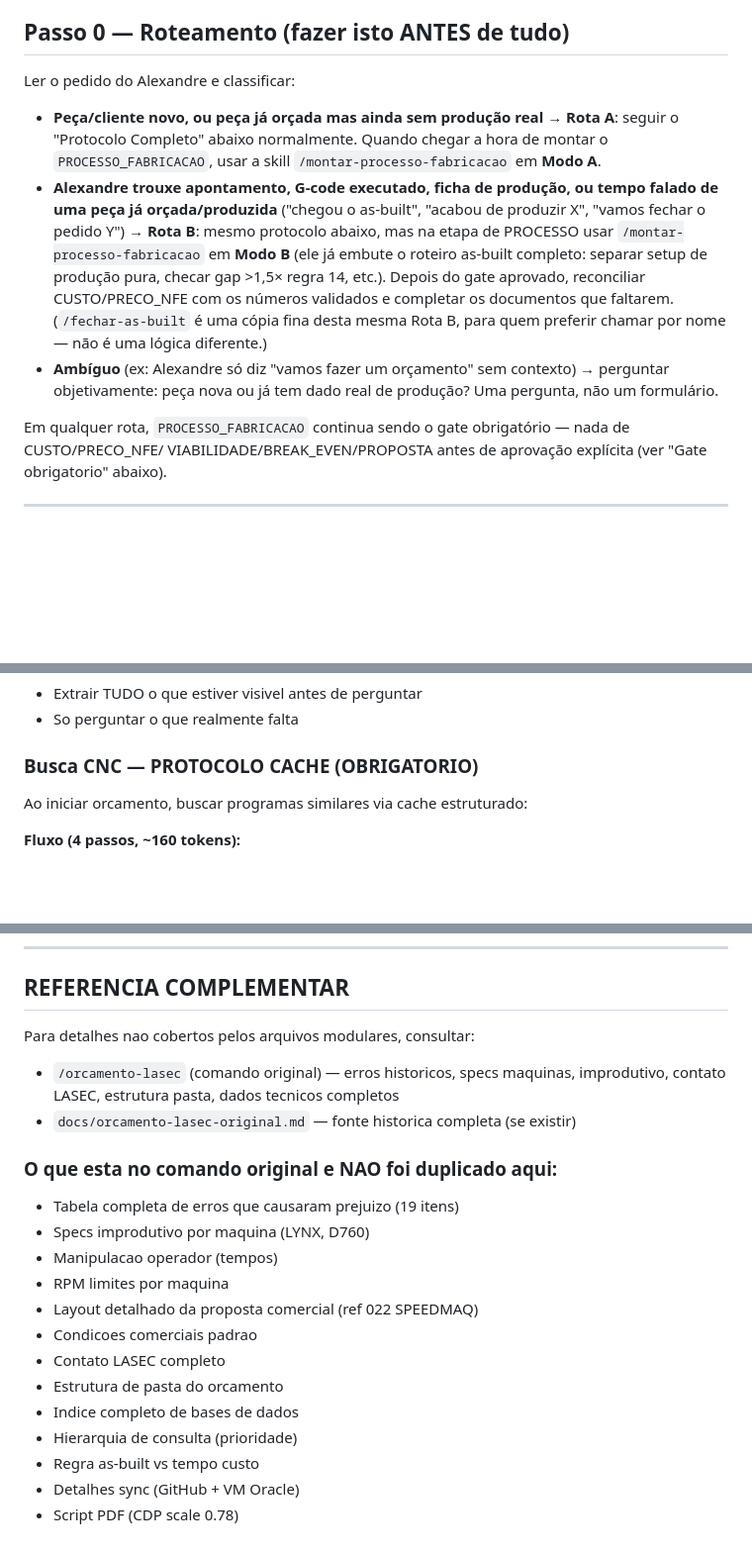
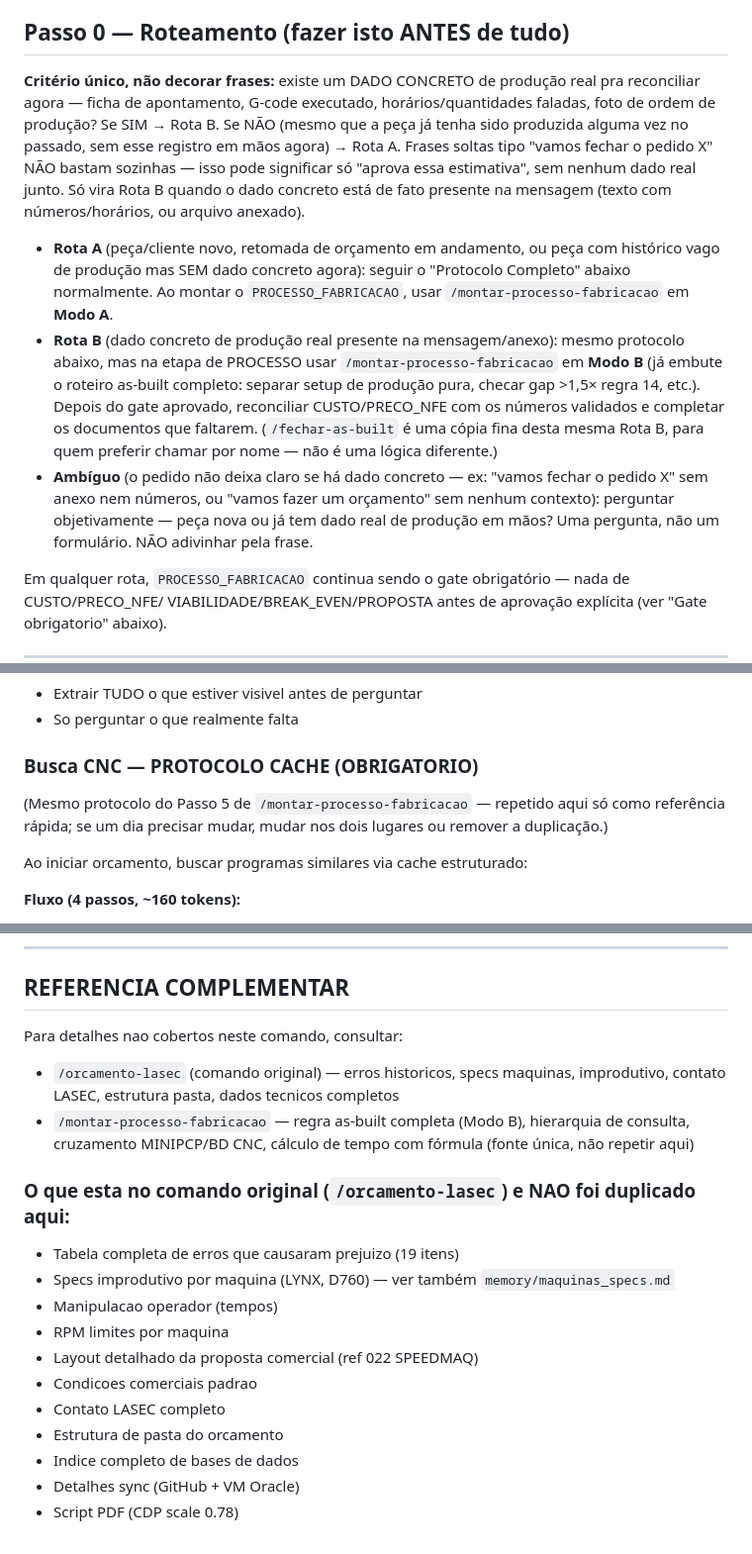
Before and after one commit to asouza3044-hash/xando-IA, a Markdown page: commands/orcamento-lasec-modular.md, 3 parts joined by grey strips. Shown at 99% size. GitHub-like rendering; blank space fills up the shorter version.

Commit message:
Endurece critério de roteamento Rota A/B após teste exaustivo de frases
Testei mentalmente ~10 cenários de gatilho contra o Passo 0. Achei e
corrigi um bug real: a frase de exemplo "vamos fechar o pedido X" sozinha
classificava automaticamente como Rota B (as-built), mas essa frase pode
significar só "aprova essa estimativa" sem nenhum dado real de produção
junto — classificação errada nesse caso. Trocado pattern-matching de
frases por critério explícito: só é Rota B se houver dado CONCRETO
(ficha, G-code, números/horários, anexo) presente na mensagem; senão,
Ambíguo → perguntar, nunca adivinhar pela frase.

Também limpa referências residuais a "arquivos modulares" que não existem
mais e reduz duplicação com /montar-processo-fabricacao (cross-referencia
em vez de repetir a lógica de as-built e busca CNC).

Co-Authored-By: Claude Sonnet 5 <noreply@anthropic.com>

```diff
--- a/commands/orcamento-lasec-modular.md
+++ b/commands/orcamento-lasec-modular.md
@@ -11,20 +11,25 @@ A partir daqui, VOCÊ roteia internamente conforme o Passo 0 abaixo — o Alexan
 
 ## Passo 0 — Roteamento (fazer isto ANTES de tudo)
 
-Ler o pedido do Alexandre e classificar:
+**Critério único, não decorar frases:** existe um DADO CONCRETO de produção real pra reconciliar agora —
+ficha de apontamento, G-code executado, horários/quantidades faladas, foto de ordem de produção? Se SIM
+→ Rota B. Se NÃO (mesmo que a peça já tenha sido produzida alguma vez no passado, sem esse registro em
+mãos agora) → Rota A. Frases soltas tipo "vamos fechar o pedido X" NÃO bastam sozinhas — isso pode
+significar só "aprova essa estimativa", sem nenhum dado real junto. Só vira Rota B quando o dado
+concreto está de fato presente na mensagem (texto com números/horários, ou arquivo anexado).
 
-- **Peça/cliente novo, ou peça já orçada mas ainda sem produção real** → **Rota A**: seguir o
-  "Protocolo Completo" abaixo normalmente. Quando chegar a hora de montar o `PROCESSO_FABRICACAO`, usar
-  a skill `/montar-processo-fabricacao` em **Modo A**.
-- **Alexandre trouxe apontamento, G-code executado, ficha de produção, ou tempo falado de uma peça já
-  orçada/produzida** ("chegou o as-built", "acabou de produzir X", "vamos fechar o pedido Y") → **Rota
-  B**: mesmo protocolo abaixo, mas na etapa de PROCESSO usar `/montar-processo-fabricacao` em **Modo B**
-  (ele já embute o roteiro as-built completo: separar setup de produção pura, checar gap >1,5× regra 14,
-  etc.). Depois do gate aprovado, reconciliar CUSTO/PRECO_NFE com os números validados e completar os
-  documentos que faltarem. (`/fechar-as-built` é uma cópia fina desta mesma Rota B, para quem preferir
-  chamar por nome — não é uma lógica diferente.)
-- **Ambíguo** (ex: Alexandre só diz "vamos fazer um orçamento" sem contexto) → perguntar objetivamente:
-  peça nova ou já tem dado real de produção? Uma pergunta, não um formulário.
+- **Rota A** (peça/cliente novo, retomada de orçamento em andamento, ou peça com histórico vago de
+  produção mas SEM dado concreto agora): seguir o "Protocolo Completo" abaixo normalmente. Ao montar o
+  `PROCESSO_FABRICACAO`, usar `/montar-processo-fabricacao` em **Modo A**.
+- **Rota B** (dado concreto de produção real presente na mensagem/anexo): mesmo protocolo abaixo, mas na
+  etapa de PROCESSO usar `/montar-processo-fabricacao` em **Modo B** (já embute o roteiro as-built
+  completo: separar setup de produção pura, checar gap >1,5× regra 14, etc.). Depois do gate aprovado,
+  reconciliar CUSTO/PRECO_NFE com os números validados e completar os documentos que faltarem.
+  (`/fechar-as-built` é uma cópia fina desta mesma Rota B, para quem preferir chamar por nome — não é
+  uma lógica diferente.)
+- **Ambíguo** (o pedido não deixa claro se há dado concreto — ex: "vamos fechar o pedido X" sem anexo nem
+  números, ou "vamos fazer um orçamento" sem nenhum contexto): perguntar objetivamente — peça nova ou já
+  tem dado real de produção em mãos? Uma pergunta, não um formulário. NÃO adivinhar pela frase.
 
 Em qualquer rota, `PROCESSO_FABRICACAO` continua sendo o gate obrigatório — nada de CUSTO/PRECO_NFE/
 VIABILIDADE/BREAK_EVEN/PROPOSTA antes de aprovação explícita (ver "Gate obrigatorio" abaixo).
@@ -110,6 +115,9 @@ NAO medir tokens (impossivel). Checkpoint IMEDIATO apos:
 - So perguntar o que realmente falta
 
 ### Busca CNC — PROTOCOLO CACHE (OBRIGATORIO)
+(Mesmo protocolo do Passo 5 de `/montar-processo-fabricacao` — repetido aqui só como referência rápida;
+se um dia precisar mudar, mudar nos dois lugares ou remover a duplicação.)
+
 Ao iniciar orcamento, buscar programas similares via cache estruturado:
 
 **Fluxo (4 passos, ~160 tokens):**
@@ -160,13 +168,13 @@ Ordenar por % decrescente, mostrar top 3 (minimo 60%).
 
 ## REFERENCIA COMPLEMENTAR
 
-Para detalhes nao cobertos pelos arquivos modulares, consultar:
+Para detalhes nao cobertos neste comando, consultar:
 - `/orcamento-lasec` (comando original) — erros historicos, specs maquinas, improdutivo, contato LASEC, estrutura pasta, dados tecnicos completos
-- `docs/orcamento-lasec-original.md` — fonte historica completa (se existir)
+- `/montar-processo-fabricacao` — regra as-built completa (Modo B), hierarquia de consulta, cruzamento MINIPCP/BD CNC, cálculo de tempo com fórmula (fonte única, não repetir aqui)
 
-### O que esta no comando original e NAO foi duplicado aqui:
+### O que esta no comando original (`/orcamento-lasec`) e NAO foi duplicado aqui:
 - Tabela completa de erros que causaram prejuizo (19 itens)
-- Specs improdutivo por maquina (LYNX, D760)
+- Specs improdutivo por maquina (LYNX, D760) — ver também `memory/maquinas_specs.md`
 - Manipulacao operador (tempos)
 - RPM limites por maquina
 - Layout detalhado da proposta comercial (ref 022 SPEEDMAQ)
@@ -174,7 +182,5 @@ Para detalhes nao cobertos pelos arquivos modulares, consultar:
 - Contato LASEC completo
 - Estrutura de pasta do orcamento
 - Indice completo de bases de dados
-- Hierarquia de consulta (prioridade)
-- Regra as-built vs tempo custo
 - Detalhes sync (GitHub + VM Oracle)
 - Script PDF (CDP scale 0.78)
```
